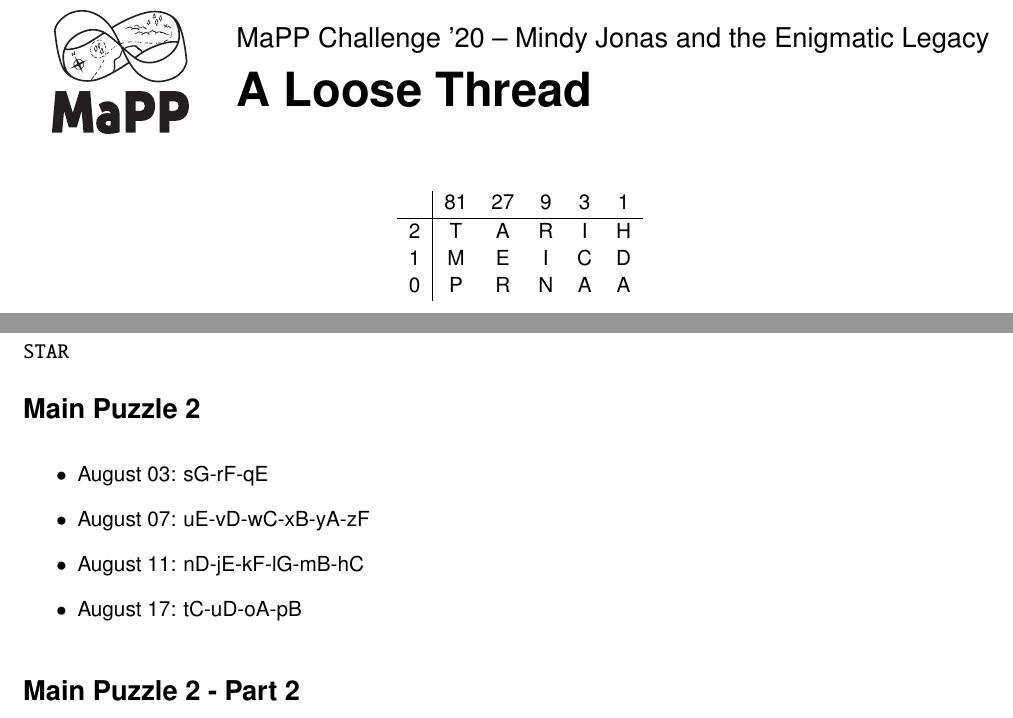
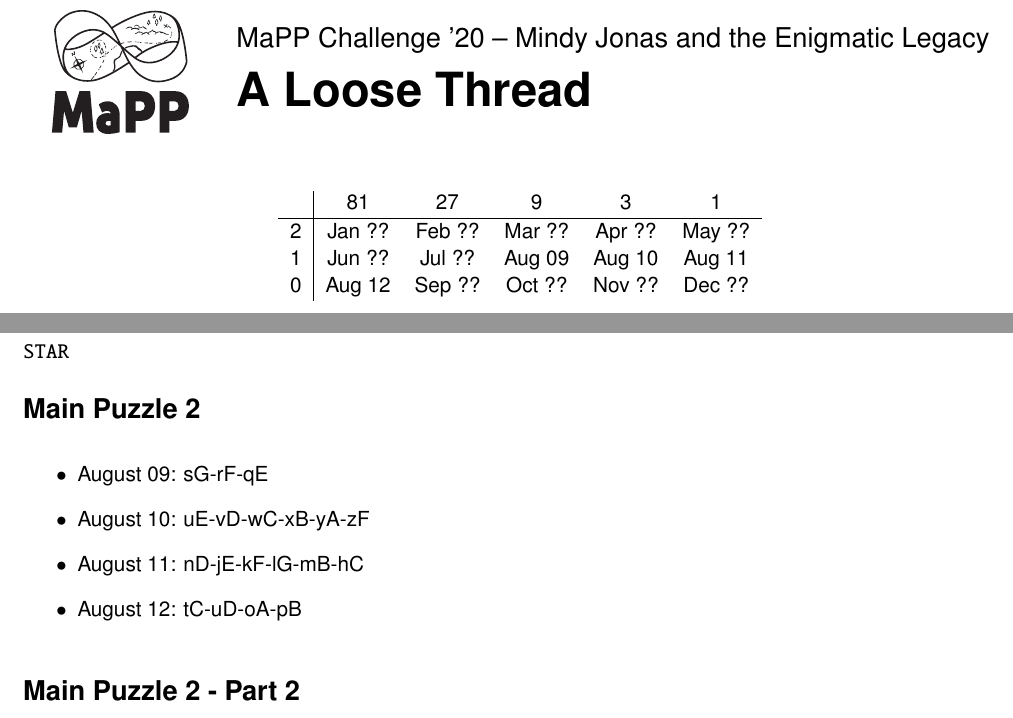
Before and after one commit to MaPPmath/challenge20, a LaTeX thesis (mapp-challenge-20-internal-playtest.tex, which reads about/solutions.tex, puzzles/hidden/puzzle.tex): two parts of pages 40 and 42 of 43, joined at a grey line, cut so that both start at the same text. Compiled offline with pdfLaTeX.

Commit message:
update hidden puzzle

```diff
--- a/about/solutions.tex
+++ b/about/solutions.tex
@@ -22,10 +22,10 @@
 \phSection{Main Puzzle 2}
 
 \begin{itemize}
-\item August 03: sG-rF-qE
-\item August 07: uE-vD-wC-xB-yA-zF
+\item August 09: sG-rF-qE
+\item August 10: uE-vD-wC-xB-yA-zF
 \item August 11: nD-jE-kF-lG-mB-hC
-\item August 17: tC-uD-oA-pB
+\item August 12: tC-uD-oA-pB
 \end{itemize}
 
 \phSection{Main Puzzle 2 - Part 2}
--- a/puzzles/hidden/puzzle.tex
+++ b/puzzles/hidden/puzzle.tex
@@ -1,8 +1,8 @@
 \begin{center}
 \begin{tabular}{c|ccccc}
 & 81 & 27 & 9 & 3 & 1 \\\hline
-2 & T & A & R & I & H \\
-1 & M & E & I & C & D \\
-0 & P & R & N & A & A
+2 & Jan ?? & Feb ?? & Mar ?? & Apr ?? & May ?? \\
+1 & Jun ?? & Jul ?? & Aug 09 & Aug 10 & Aug 11 \\
+0 & Aug 12 & Sep ?? & Oct ?? & Nov ?? & Dec ??
 \end{tabular}
 \end{center}
```
Also changed, not shown: mapp-challenge-20-internal-playtest.tex (+10 -10 lines), puzzles/location/puzzle.tex (+1 -1 lines), mapp-challenge-20-internal-playtest.pdf.
